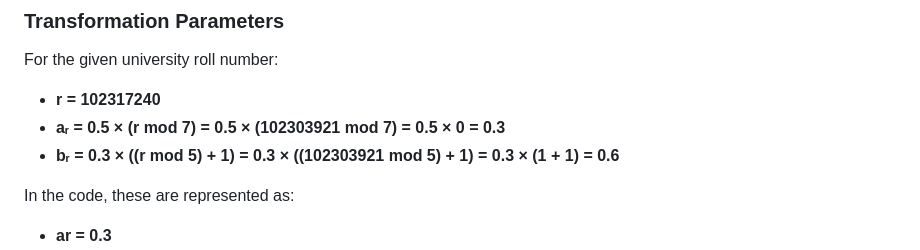
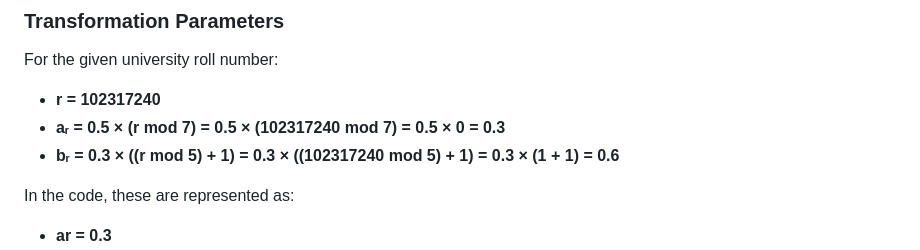
Before and after one commit to VishardMehta/-UCS654-2026-Predictive-Analytics-using-Statistics, a Markdown page: Ass-4/readme.md, the part around the change. Rendered like a GitHub page.

Commit message:
Fix calculations for university roll number 102317240

```diff
--- a/Ass-4/readme.md
+++ b/Ass-4/readme.md
@@ -39,8 +39,8 @@ where:
 For the given university roll number:
 
 - **r = 102317240**
-- **aᵣ = 0.5 × (r mod 7) = 0.5 × (102303921 mod 7) = 0.5 × 0 = 0.3**
-- **bᵣ = 0.3 × ((r mod 5) + 1) = 0.3 × ((102303921 mod 5) + 1) = 0.3 × (1 + 1) = 0.6**
+- **aᵣ = 0.5 × (r mod 7) = 0.5 × (102317240 mod 7) = 0.5 × 0 = 0.3**
+- **bᵣ = 0.3 × ((r mod 5) + 1) = 0.3 × ((102317240 mod 5) + 1) = 0.3 × (1 + 1) = 0.6**
 
 In the code, these are represented as:
 - **ar = 0.3**
```
